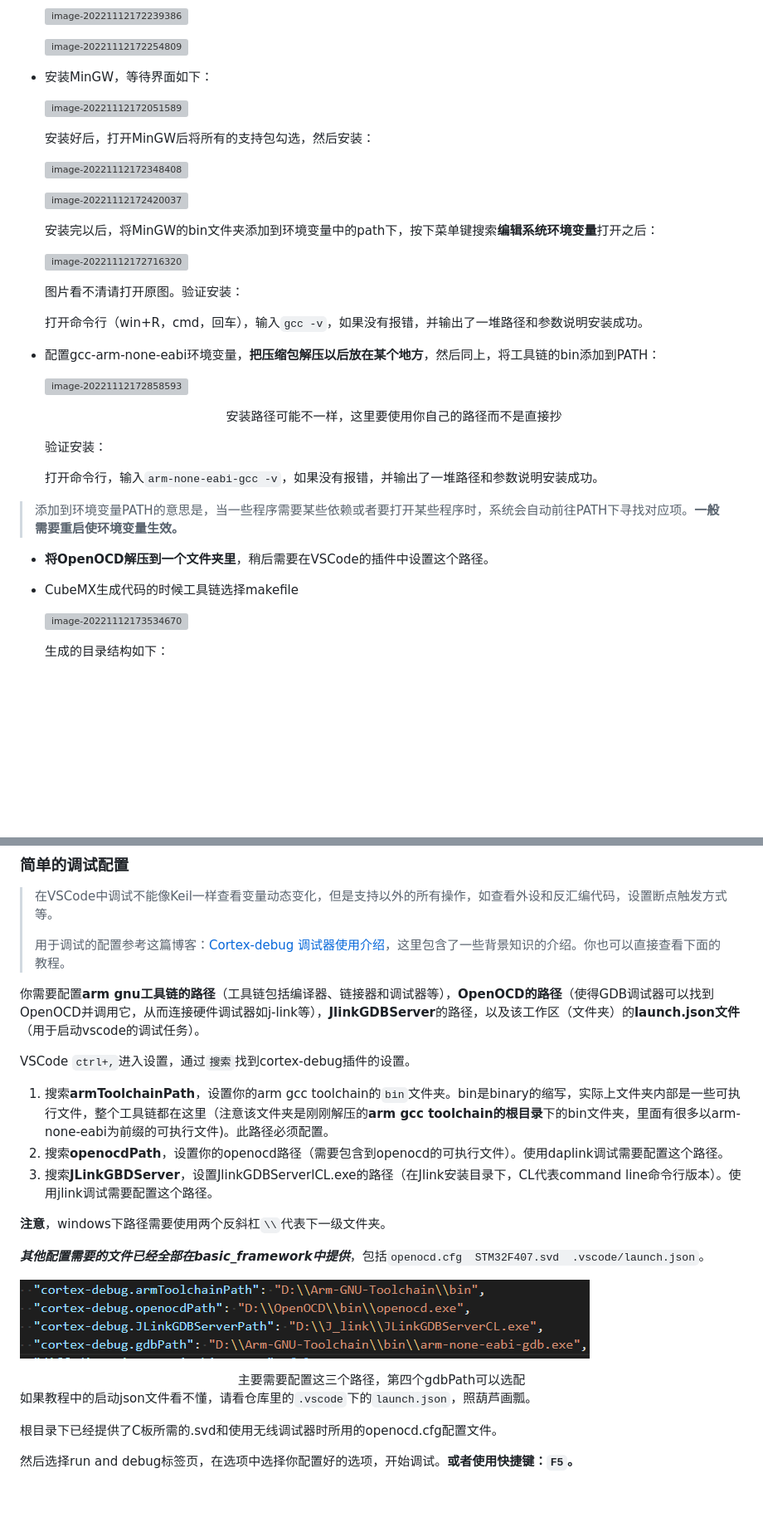
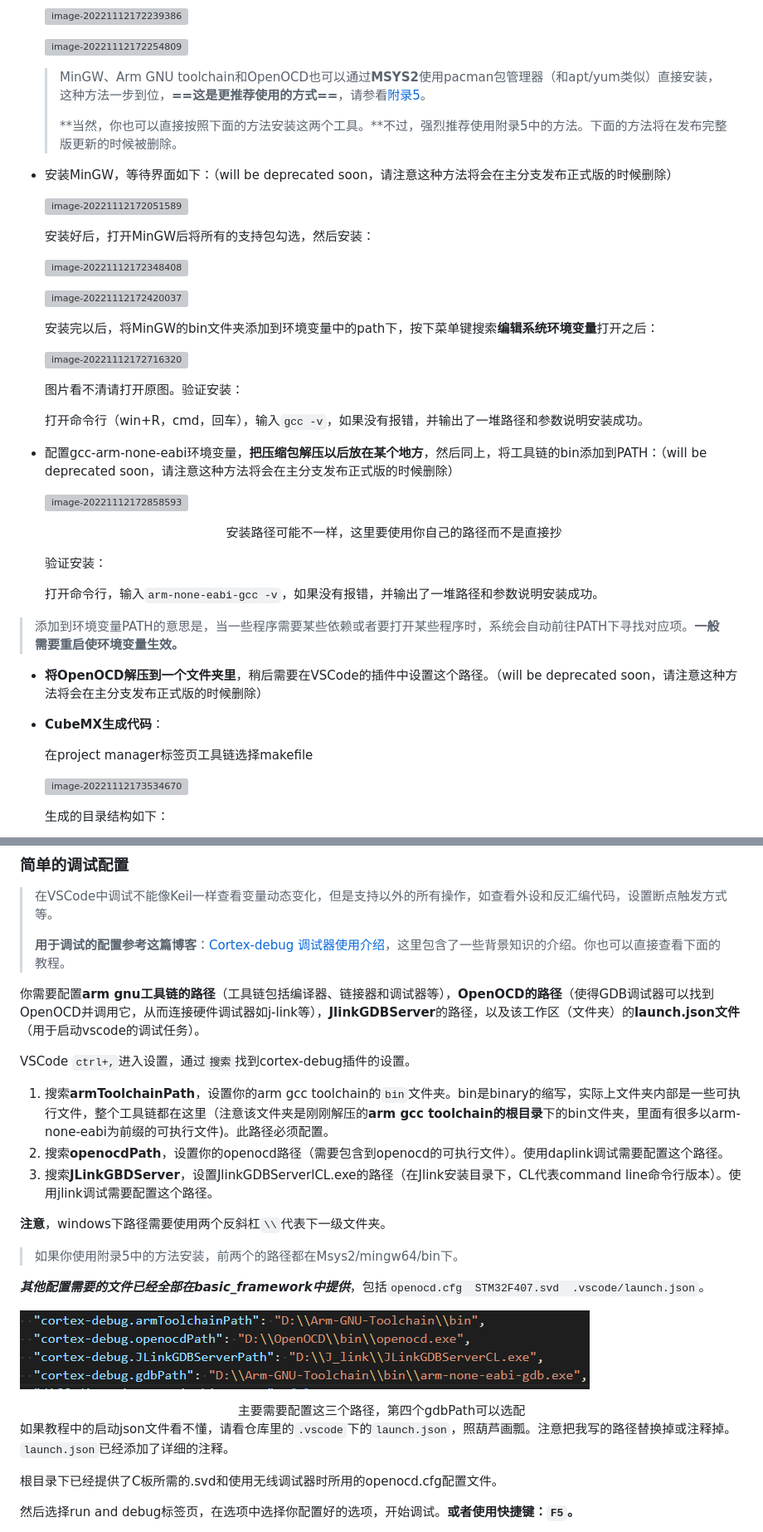
Before and after one commit to HNUYueLuRM/basic_framework, a Markdown page: VSCode+Ozone使用方法.md, 2 parts joined by grey strips. Shown at 83% size. Drawn GitHub-style; blank space fills up the shorter version; grey boxes are pictures that could not be loaded.

```diff
--- a/VSCode+Ozone使用方法.md
+++ b/VSCode+Ozone使用方法.md
@@ -173,7 +173,13 @@ ITM是instrument trace macrocell指令追踪宏单元的缩写，它用于提供
 
   ![image-20221112172254809](assets\image-20221112172254809.png)
 
-- 安装MinGW，等待界面如下：
+
+
+  > MinGW、Arm GNU toolchain和OpenOCD也可以通过**MSYS2**使用pacman包管理器（和apt/yum类似）直接安装，这种方法一步到位，**==这是更推荐使用的方式==**，请参看[附录5](##附录5：利用MSYS2安装依赖环境)。
+  >
+  > **当然，你也可以直接按照下面的方法安装这两个工具。**不过，强烈推荐使用附录5中的方法。下面的方法将在发布完整版更新的时候被删除。
+
+- 安装MinGW，等待界面如下：（will be deprecated soon，请注意这种方法将会在主分支发布正式版的时候删除）
 
   ![image-20221112172051589](assets\image-20221112172051589.png)
 
@@ -191,7 +197,7 @@ ITM是instrument trace macrocell指令追踪宏单元的缩写，它用于提供
 
   打开命令行（win+R，cmd，回车），输入`gcc -v`，如果没有报错，并输出了一堆路径和参数说明安装成功。
 
-- 配置gcc-arm-none-eabi环境变量，**把压缩包解压以后放在某个地方**，然后同上，将工具链的bin添加到PATH：
+- 配置gcc-arm-none-eabi环境变量，**把压缩包解压以后放在某个地方**，然后同上，将工具链的bin添加到PATH：（will be deprecated soon，请注意这种方法将会在主分支发布正式版的时候删除）
 
   ![image-20221112172858593](assets\image-20221112172858593.png)
 
@@ -203,9 +209,13 @@ ITM是instrument trace macrocell指令追踪宏单元的缩写，它用于提供
 
 > 添加到环境变量PATH的意思是，当一些程序需要某些依赖或者要打开某些程序时，系统会自动前往PATH下寻找对应项。**一般需要重启使环境变量生效。**
 
-- **将OpenOCD解压到一个文件夹里**，稍后需要在VSCode的插件中设置这个路径。
+- **将OpenOCD解压到一个文件夹里**，稍后需要在VSCode的插件中设置这个路径。（will be deprecated soon，请注意这种方法将会在主分支发布正式版的时候删除）
 
-- CubeMX生成代码的时候工具链选择makefile
+
+
+- **CubeMX生成代码**：
+
+  在project manager标签页工具链选择makefile
 
   ![image-20221112173534670](assets\image-20221112173534670.png)
 
@@ -341,7 +351,7 @@ Makefile的大部分内容在CubeMX初始化的时候就会帮你生成。如果
 
 >  在VSCode中调试不能像Keil一样查看变量动态变化，但是支持以外的所有操作，如查看外设和反汇编代码，设置断点触发方式等。
 >
->  用于调试的配置参考这篇博客：[Cortex-debug 调试器使用介绍](https://blog.csdn.net/qq_40833810/article/details/106713462)，这里包含了一些背景知识的介绍。你也可以直接查看下面的教程。
+>  **用于调试的配置参考这篇博客**：[Cortex-debug 调试器使用介绍](https://blog.csdn.net/qq_40833810/article/details/106713462)，这里包含了一些背景知识的介绍。你也可以直接查看下面的教程。
 
 你需要配置**arm gnu工具链的路径**（工具链包括编译器、链接器和调试器等），**OpenOCD的路径**（使得GDB调试器可以找到OpenOCD并调用它，从而连接硬件调试器如j-link等），**JlinkGDBServer**的路径，以及该工作区（文件夹）的**launch.json文件**（用于启动vscode的调试任务）。
 
@@ -353,13 +363,15 @@ VSCode `ctrl+,`进入设置，通过`搜索`找到cortex-debug插件的设置。
 
 **注意**，windows下路径需要使用两个反斜杠`\\`代表下一级文件夹。
 
+> 如果你使用附录5中的方法安装，前两个的路径都在Msys2/mingw64/bin下。
+
 ***其他配置需要的文件已经全部在basic_framework中提供***，包括`openocd.cfg  STM32F407.svd  .vscode/launch.json`。
 
 ![image-20221115215531879](assets/image-20221115215531879.png)
 
 <center>主要需要配置这三个路径，第四个gdbPath可以选配</center>
 
-如果教程中的启动json文件看不懂，请看仓库里的`.vscode`下的`launch.json`，照葫芦画瓢。
+如果教程中的启动json文件看不懂，请看仓库里的`.vscode`下的`launch.json`，照葫芦画瓢。注意把我写的路径替换掉或注释掉。`launch.json`已经添加了详细的注释。
 
 根目录下已经提供了C板所需的.svd和使用无线调试器时所用的openocd.cfg配置文件。
 
```
Also changed, not shown: other parts of VSCode+Ozone使用方法.md (+33 -2 lines), assets/image-20221119222946103.png (added), assets/image-20221119223148604.png (added).
